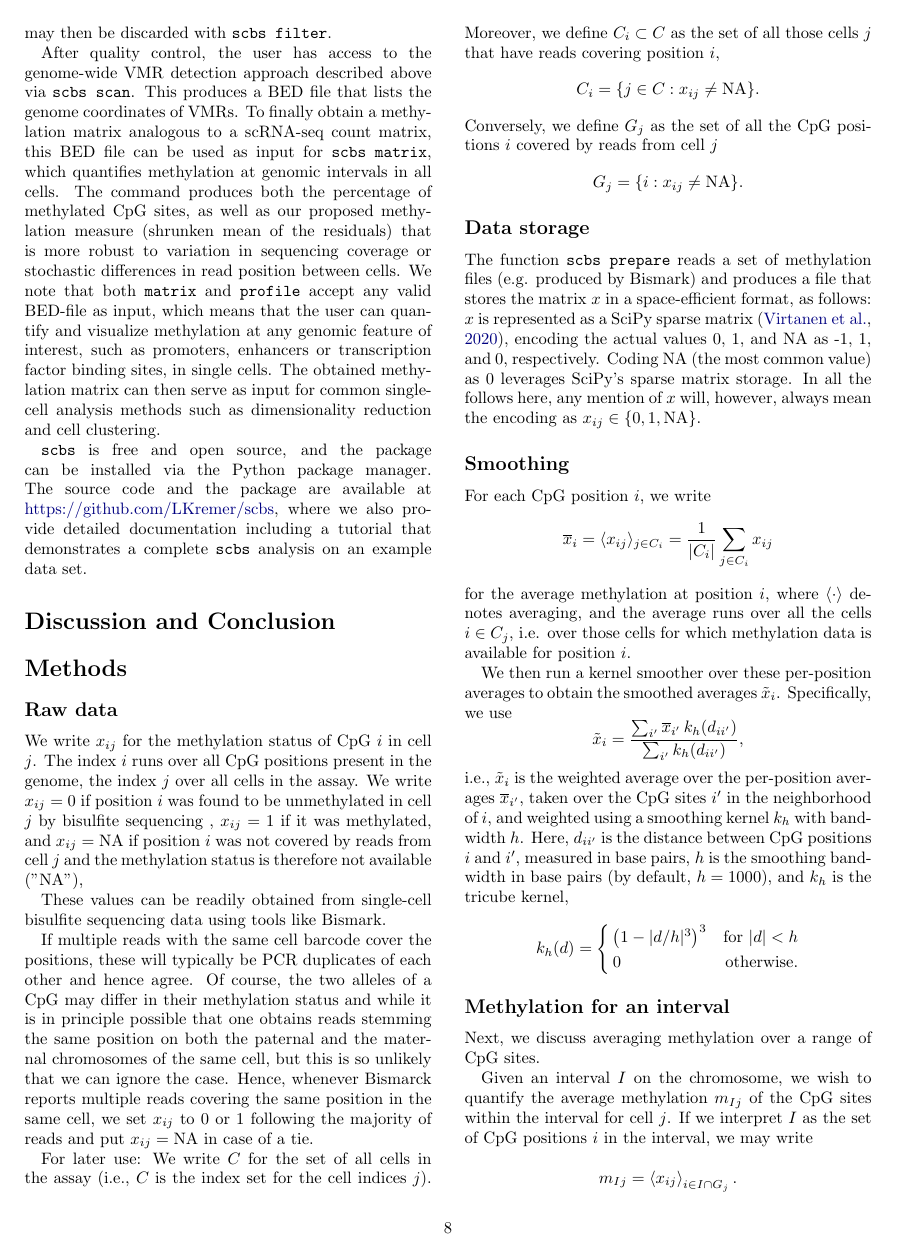
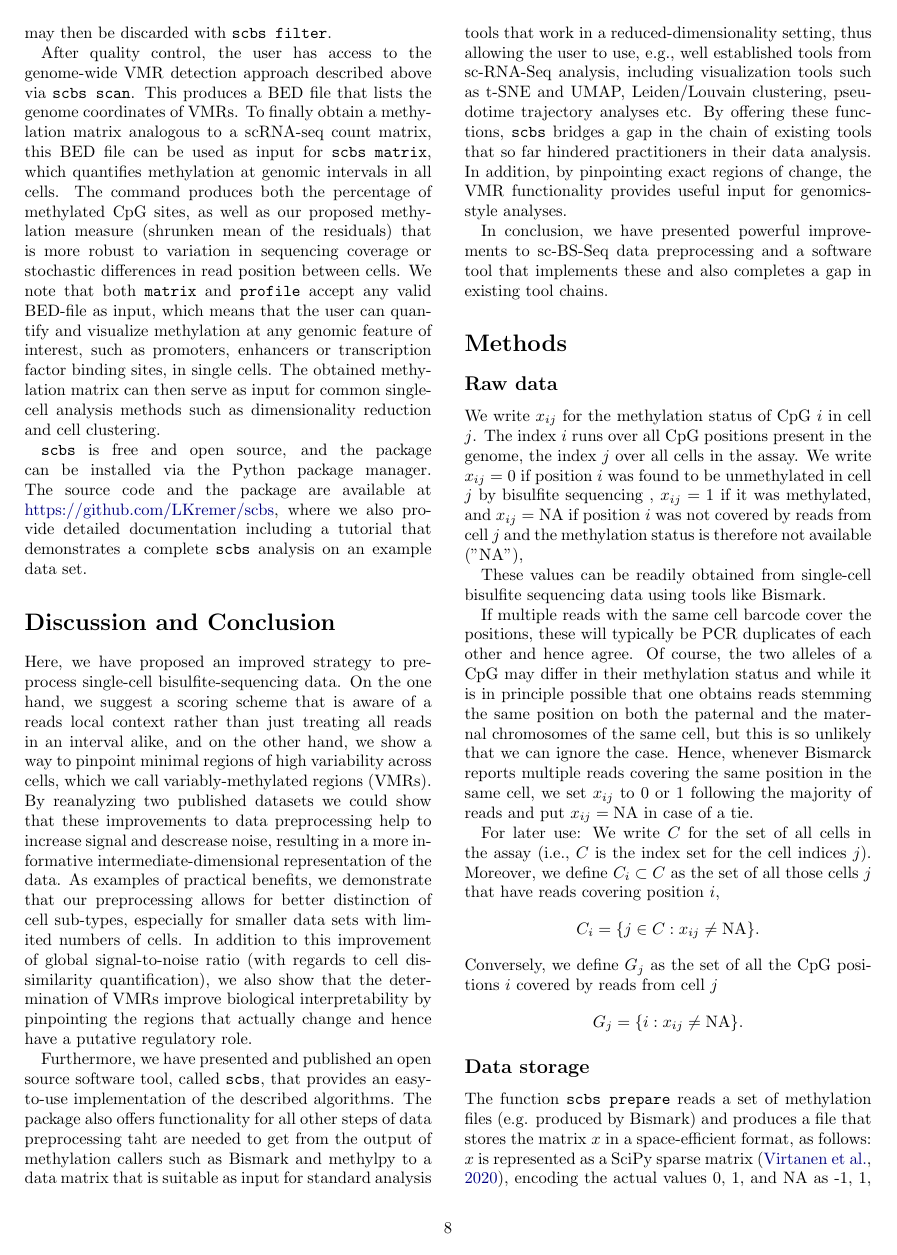
Before and after one commit to anders-biostat/scbs-paper, a LaTeX document (paper.tex): page 8 of 10. Compiled offline with pdfLaTeX.

Commit message:
addec conclusion

```diff
--- a/paper.tex
+++ b/paper.tex
@@ -223,6 +223,12 @@ After quality control, the user has access to the genome-wide VMR detection appr
 
 \section{Discussion and Conclusion}
 
+Here, we have proposed an improved strategy to preprocess single-cell bisulfite-sequencing data. On the one hand, we suggest a scoring scheme that is aware of a reads local context rather than just treating all reads in an interval alike, and on the other hand, we show a way to pinpoint minimal regions of high variability across cells, which we call variably-methylated regions (VMRs). By reanalyzing two published datasets we could show that these improvements to data preprocessing help to increase signal and descrease noise, resulting in a more informative intermediate-dimensional representation of the data. As examples of practical benefits, we demonstrate that our preprocessing allows for better distinction of cell sub-types, especially for smaller data sets with limited numbers of cells. In addition to this improvement of global signal-to-noise ratio (with regards to cell dissimilarity quantification), we also show that the determination of VMRs improve biological interpretability by pinpointing the regions that actually change and hence have a putative regulatory role.
+
+Furthermore, we have presented and published an open source software tool, called \texttt{scbs}, that provides an easy-to-use implementation of the described algorithms. The package also offers functionality for all other steps of data preprocessing taht are needed to get from the output of methylation callers such as Bismark and methylpy to a data matrix that is suitable as input for standard analysis tools that work in a reduced-dimensionality setting, thus allowing the user to use, e.g., well established tools from sc-RNA-Seq analysis, including visualization tools such as t-SNE and UMAP, Leiden/Louvain clustering, pseudotime trajectory analyses etc. By offering these functions, \texttt{scbs} bridges a gap in the chain of existing tools that so far hindered practitioners in their data analysis. In addition, by pinpointing exact regions of change, the VMR functionality provides useful input for genomics-style analyses.
+
+In conclusion, we have presented powerful improvements to sc-BS-Seq data preprocessing and a software tool that implements these and also completes a gap in existing tool chains.
+
 %Here we propose a number of new methods for the analysis of single cell methylation data and provide them to the research community as a command line tool called \texttt{scbs}.
 %Instead of dividing the genome into coarse-grained tiles, we propose to discover variably-methylated regions (VMRs) in the data itself, which improves performance of common downstream applications.
 %We also think that VMRs, due to their smaller size, are easier to interpret than  and furthermore provides a list of candidate regions.
```
